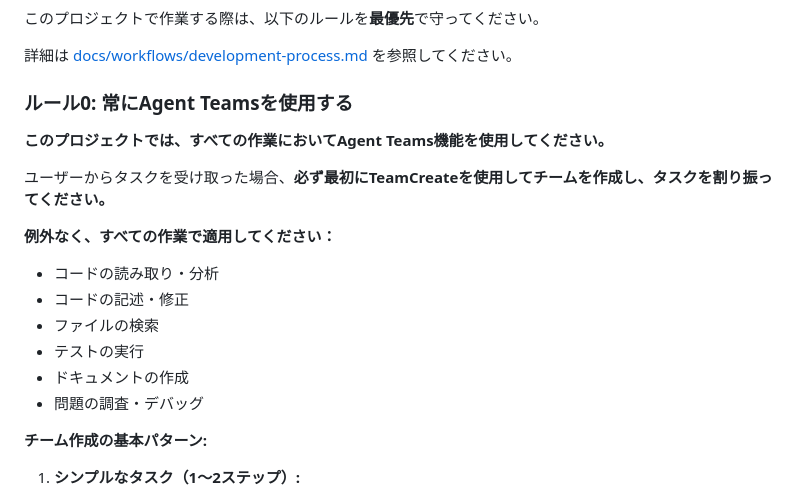
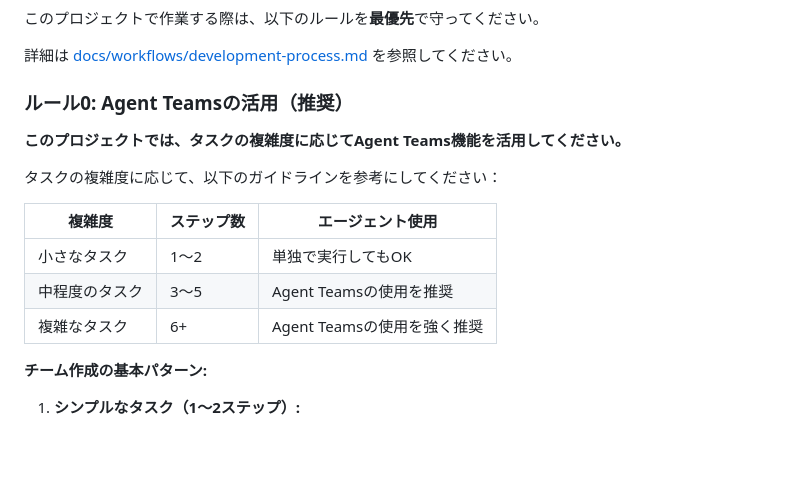
Before and after one commit to ainoobmenpg/orchestrator-cc, a Markdown page: CLAUDE.md, the part around the change. GitHub-like rendering; blank space fills up the shorter version.

Commit message:
docs: CLAUDE.mdのルール0を緩和してタスク複雑度に応じたガイドラインを追加
「常にAgent Teamsを使用する」という絶対的なルールを「Agent Teamsの活用（推奨）」に緩和しました。

変更内容:
- ルール0のタイトルを「常にAgent Teamsを使用する」から「Agent Teamsの活用（推奨）」に変更
- タスクの複雑度に応じたガイドライン表を追加
  - 小さなタスク（1〜2ステップ）: 単独で実行してもOK
  - 中程度のタスク（3〜5ステップ）: Agent Teamsの使用を推奨
  - 複雑なタスク（6+ステップ）: Agent Teamsの使用を強く推奨
- 「例外なく、すべての作業で適用してください」の記述を削除

目的: 「お手本コード集」としての教育効果を向上させるため、過度に厳格なルールを緩和して柔軟性を持たせる。

Co-Authored-By: Claude Opus 4.6 <noreply@anthropic.com>

```diff
--- a/CLAUDE.md
+++ b/CLAUDE.md
@@ -10,19 +10,17 @@ This file provides guidance to Claude Code (claude.ai/code) when working with co
 
 詳細は [docs/workflows/development-process.md](docs/workflows/development-process.md) を参照してください。
 
-### ルール0: 常にAgent Teamsを使用する
+### ルール0: Agent Teamsの活用（推奨）
 
-**このプロジェクトでは、すべての作業においてAgent Teams機能を使用してください。**
+**このプロジェクトでは、タスクの複雑度に応じてAgent Teams機能を活用してください。**
 
-ユーザーからタスクを受け取った場合、**必ず最初にTeamCreateを使用してチームを作成し、タスクを割り振ってください。**
+タスクの複雑度に応じて、以下のガイドラインを参考にしてください：
 
-**例外なく、すべての作業で適用してください：**
-- コードの読み取り・分析
-- コードの記述・修正
-- ファイルの検索
-- テストの実行
-- ドキュメントの作成
-- 問題の調査・デバッグ
+| 複雑度 | ステップ数 | エージェント使用 |
+|--------|-----------|----------------|
+| 小さなタスク | 1〜2 | 単独で実行してもOK |
+| 中程度のタスク | 3〜5 | Agent Teamsの使用を推奨 |
+| 複雑なタスク | 6+ | Agent Teamsの使用を強く推奨 |
 
 **チーム作成の基本パターン:**
 
```
